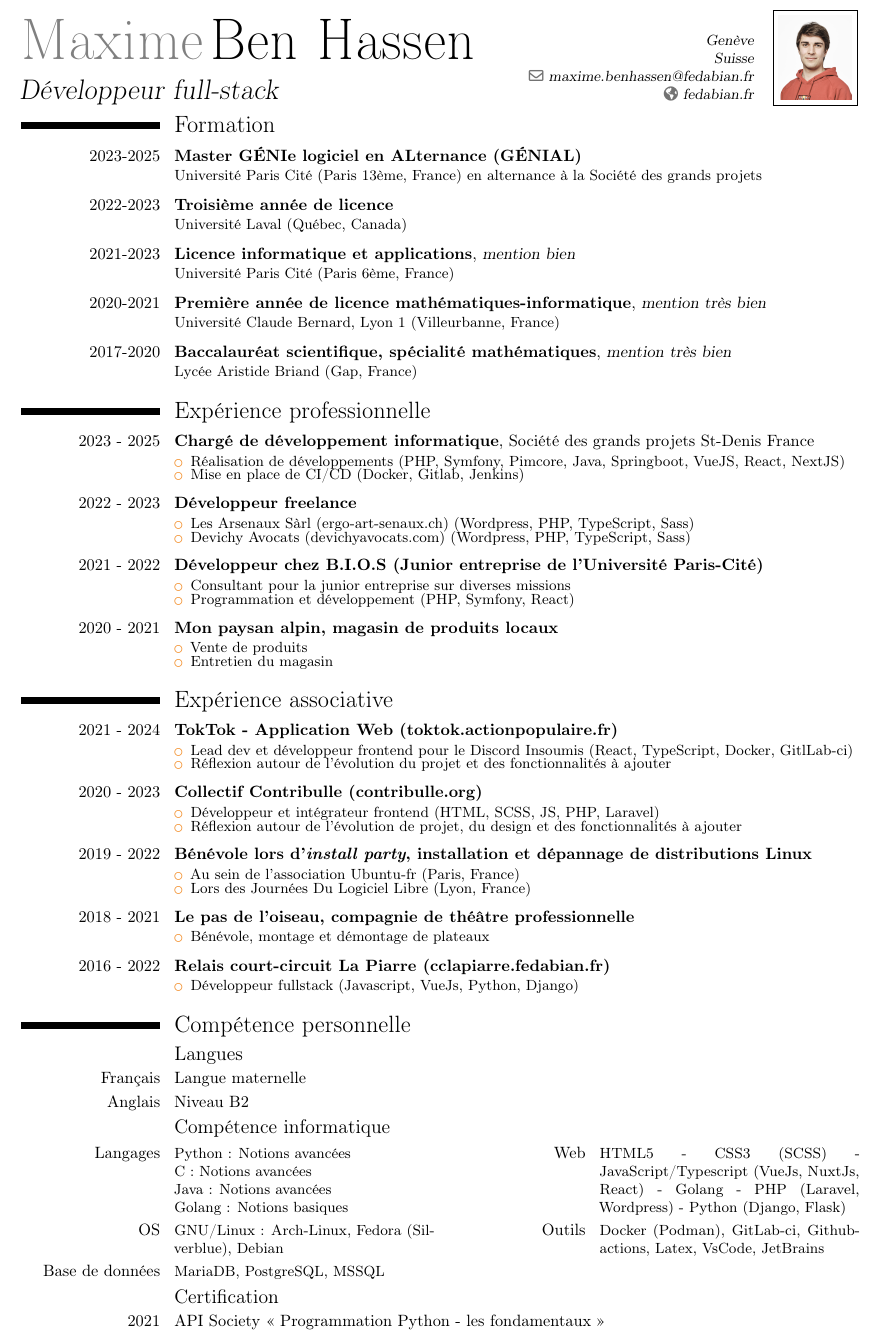
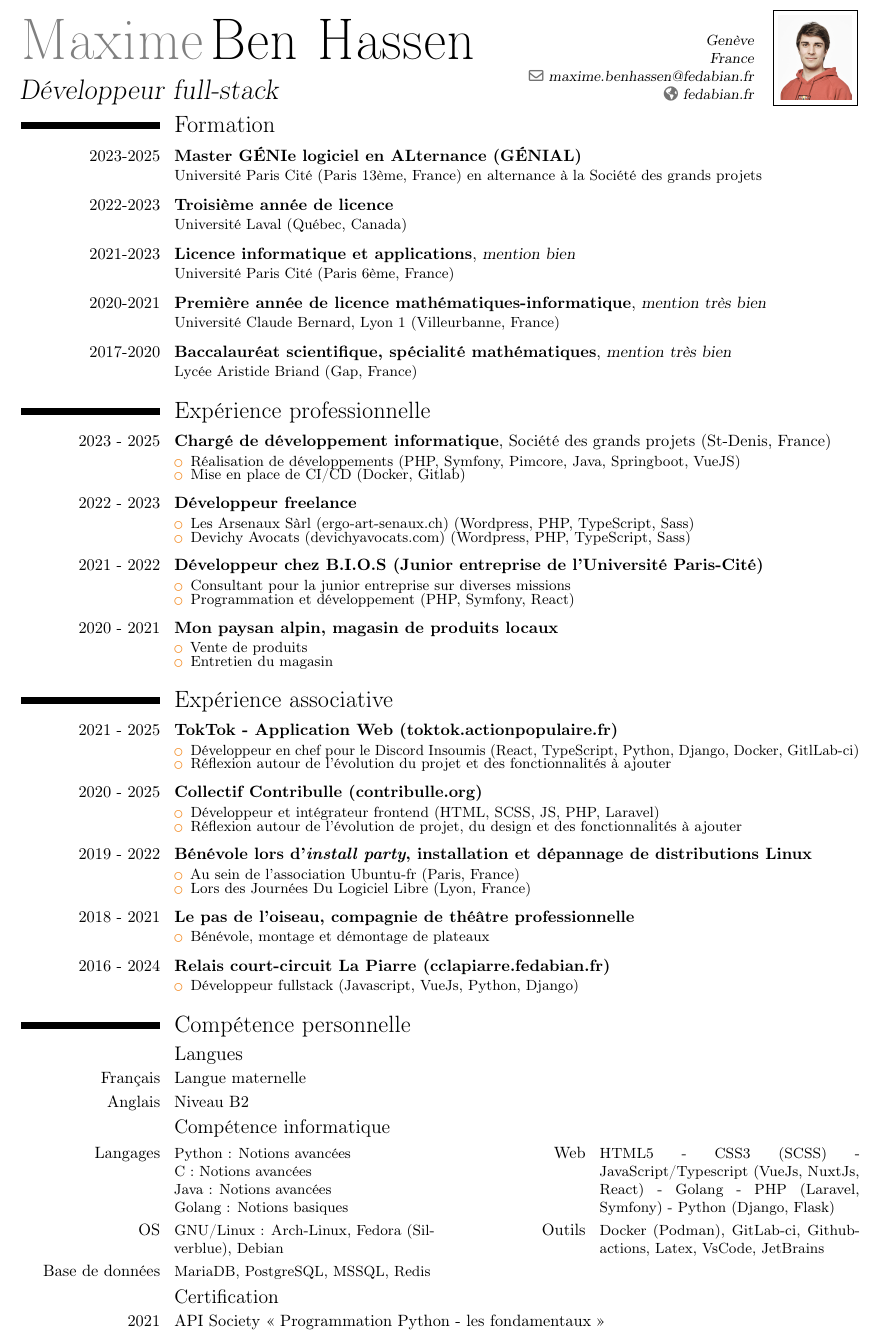
Before and after one commit to da-max/resume, a LaTeX CV (cv.tex): part of the page, cut so that both start at the same text. Compiled offline with pdfLaTeX.

Commit message:
💬 chore: update content and change image size

```diff
--- a/cv.tex
+++ b/cv.tex
@@ -13,7 +13,7 @@
 \firstname{Maxime}
 \familyname{Ben Hassen}
 \title {Développeur full-stack}
-\address{Genève}{Suisse}
+\address{Genève}{France}
 \email{maxime.benhassen@fedabian.fr}
 \photo[45pt]{photo-cv.jpg}
 \homepage{fedabian.fr}
@@ -25,7 +25,7 @@
   \makecvtitle
   \vspace*{-3em}
   \section{Formation}
-  \cventry[0.5em]{2023-2025}{\href{http://www.ufr-info-p7.jussieu.fr/formations/masters/genial/accueil}{Master GÉNIe logiciel en ALternance (GÉNIAL)}}{}{}{}{Université Paris Cité (Paris 13ème, France) en alternance à la \href{https://sgp.fr}{Société des grands projets}}
+  \cventry[0.5em]{2023-2025}{\href{https://www.informatique.univ-paris-diderot.fr/formations/masters/genial/accueil}{Master GÉNIe logiciel en ALternance (GÉNIAL)}}{}{}{}{Université Paris Cité (Paris 13ème, France) en alternance à la \href{https://sgp.fr}{Société des grands projets}}
   \cventry[0.5em]{2022-2023}{Troisième année de licence}{}{}{}{Université Laval (Québec, Canada)}
   \cventry[0.5em]{2021-2023}{Licence informatique et applications}{mention bien}{}{}{Université Paris Cité (Paris 6ème, France)}
   \cventry[0.5em]{2020-2021}{Première année de licence mathématiques-informatique}{mention très bien}{}{}{Université Claude Bernard, Lyon 1 (Villeurbanne, France)}
@@ -33,11 +33,11 @@
 
 
   \section{Expérience professionnelle}
-  \cventry[0.5em]{2023 - 2025}{Chargé de développement informatique}{}{\href{https://sgp.fr}{Société des grands projets} St-Denis France}{}{
+  \cventry[0.5em]{2023 - 2025}{Chargé de développement informatique}{}{\href{https://sgp.fr}{Société des grands projets} (St-Denis, France)}{}{
   \begin{itemize}
     \setlength\itemsep{-0.5em}
-    \item Réalisation de développements (PHP, Symfony, Pimcore, Java, Springboot, VueJS, React, NextJS)
-    \item Mise en place de CI/CD (Docker, Gitlab, Jenkins)
+    \item Réalisation de développements (PHP, Symfony, Pimcore, Java, Springboot, VueJS)
+    \item Mise en place de CI/CD (Docker, Gitlab)
   \end{itemize}
   }
   \cventry[0.5em]{2022 - 2023}{Développeur freelance}{}{}{}{
@@ -62,14 +62,14 @@
   \end{itemize}}
 
   \section{Expérience associative}
-  \cventry[0.5em]{2021 - 2024}{TokTok - Application Web (\href{https://toktok.actionpopulaire.fr}{toktok.actionpopulaire.fr})}{}{}{}{
+  \cventry[0.5em]{2021 - 2025}{TokTok - Application Web (\href{https://toktok.actionpopulaire.fr}{toktok.actionpopulaire.fr})}{}{}{}{
     \begin{itemize}
       \setlength\itemsep{-0.5em}
-      \item Lead dev et développeur frontend pour le \href{https://discord-gauche.fr/}{Discord Insoumis} (React, TypeScript, Docker, GitlLab-ci)
+      \item Développeur en chef pour le \href{https://discord-gauche.fr/}{Discord Insoumis} (React, TypeScript, Python, Django, Docker, GitlLab-ci)
       \item Réflexion autour de l’évolution du projet et des fonctionnalités à ajouter
     \end{itemize}
   }
-  \cventry[0.5em]{2020 - 2023}{Collectif Contribulle (\href{https://contribulle.org}{contribulle.org})}{}{}{}{
+  \cventry[0.5em]{2020 - 2025}{Collectif Contribulle (\href{https://contribulle.org}{contribulle.org})}{}{}{}{
     \begin{itemize}
       \setlength\itemsep{-0.5em}
       \item Développeur et intégrateur frontend (HTML, SCSS, JS, PHP, Laravel)
@@ -87,7 +87,7 @@
       \setlength\itemsep{-0.5em}
       \item Bénévole, montage et démontage de plateaux
     \end{itemize}}
-  \cventry[0.5em]{2016 - 2022}{Relais court-circuit La Piarre (\href{https://beta.cclapiarre.fedabian.fr}{cclapiarre.fedabian.fr})}{}{}{}{
+  \cventry[0.5em]{2016 - 2024}{Relais court-circuit La Piarre (\href{https://beta.cclapiarre.fedabian.fr}{cclapiarre.fedabian.fr})}{}{}{}{
     \begin{itemize}
       \setlength\itemsep{-0.5em}
       \item Développeur fullstack (Javascript, VueJs, Python, Django)
@@ -105,9 +105,9 @@
     C : Notions avancées\newline
     Java : Notions avancées\newline
     Golang : Notions basiques
-  }{Web}{HTML5 - CSS3 (SCSS) - JavaScript/Typescript (VueJs, NuxtJs, React) - Golang - PHP (Laravel, Wordpress) - Python (Django, Flask)}
+  }{Web}{HTML5 - CSS3 (SCSS) - JavaScript/Typescript (VueJs, NuxtJs, React) - Golang - PHP (Laravel, Symfony) - Python (Django, Flask)}
   \cvcomputer{OS}{GNU/Linux : Arch-Linux, Fedora (Silverblue), Debian}{Outils}{Docker (Podman), GitLab-ci, Github-actions, Latex, VsCode, JetBrains}
-  \cvcomputer{Base de données}{MariaDB, PostgreSQL, MSSQL}{}{}
+  \cvcomputer{Base de données}{MariaDB, PostgreSQL, MSSQL, Redis}{}{}
 
   \subsection{Certification}
   \cvline{2021}{API Society « Programmation Python - les fondamentaux »}
```
Also changed, not shown: photo-cv.jpg.
